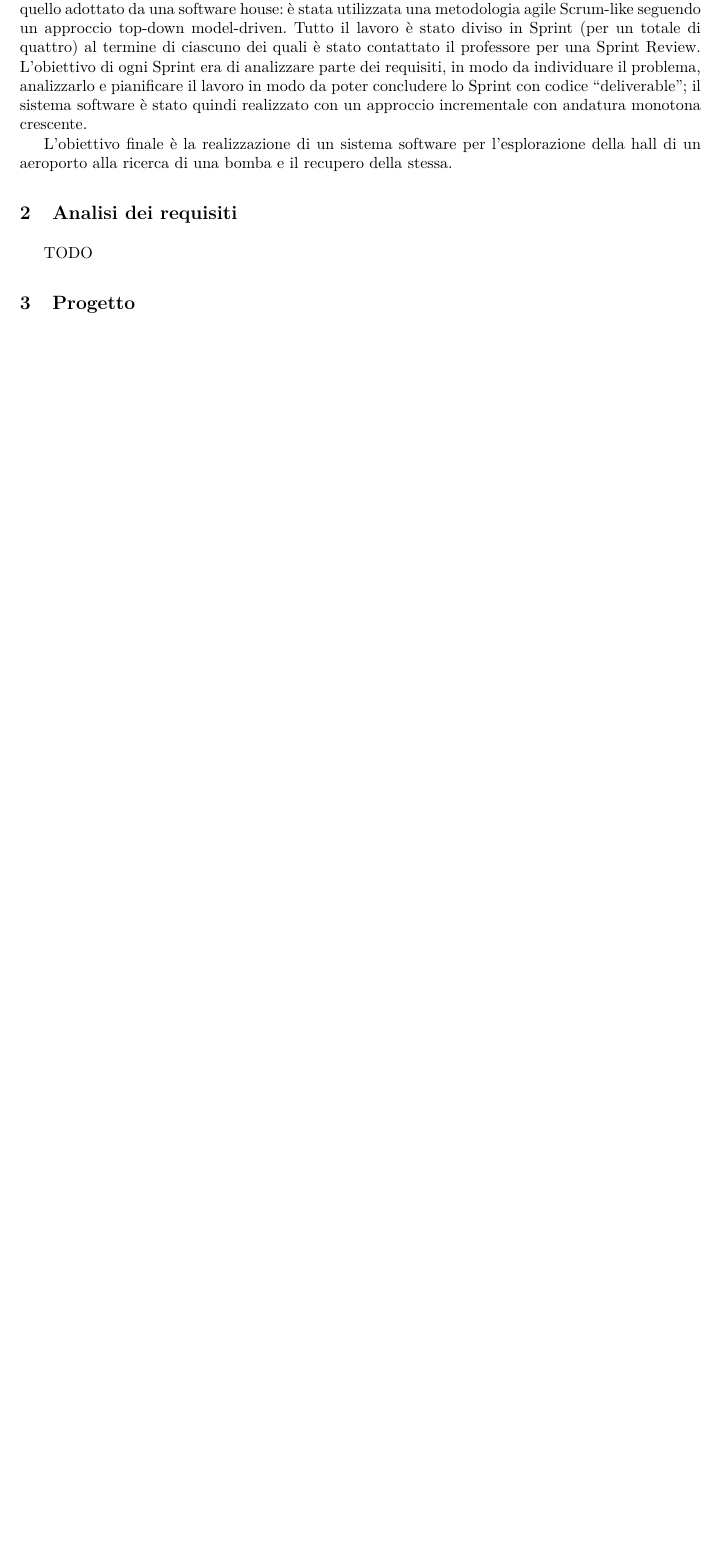
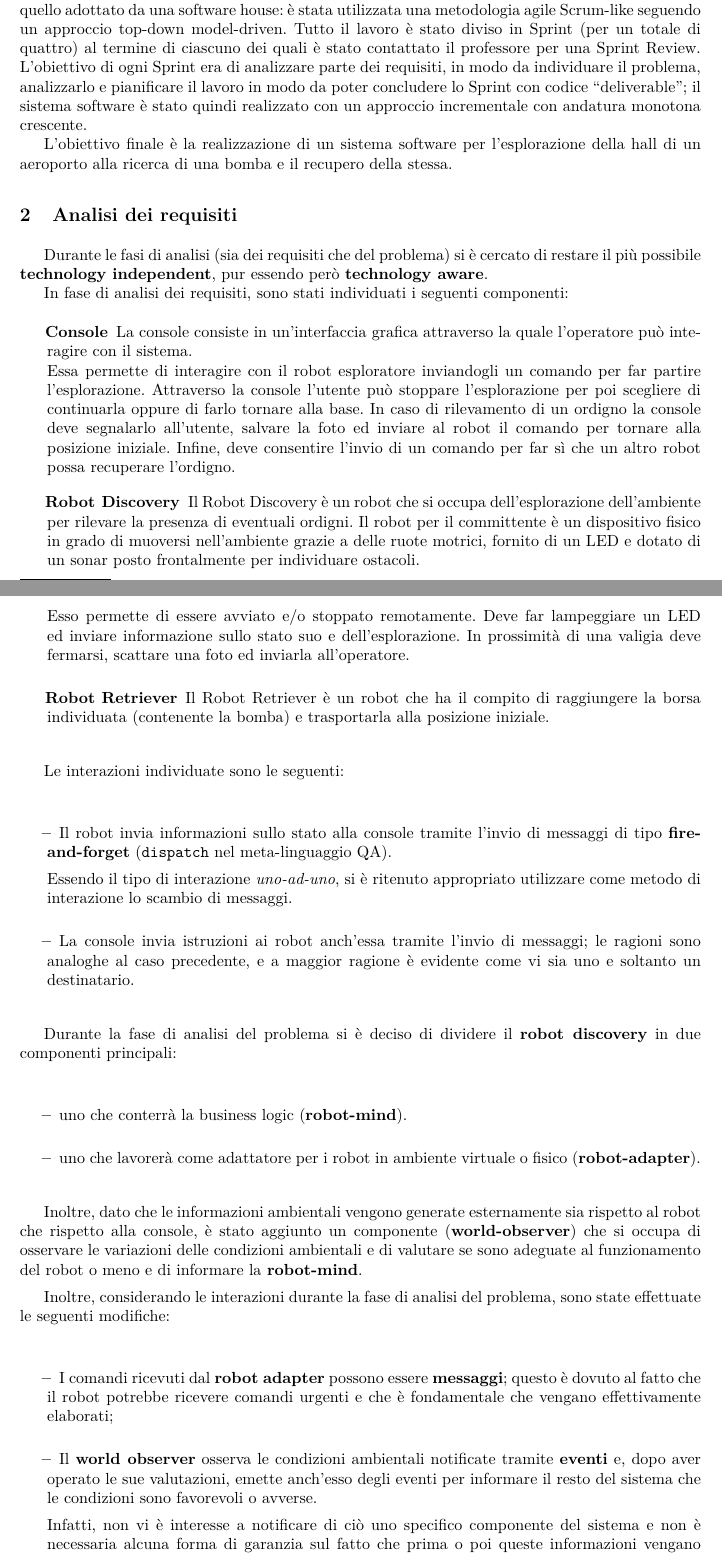
Before and after one commit to NiccoMlt/ISS-2018-Final-Task, a LaTeX paper (summary/summary.tex): part of page 2 of 2 before the commit and two parts of pages 2 and 3 of 4 after it, the two joined at a grey line, cut so that both start at the same text, the shorter picture padded with empty space. Compiled offline with pdfLaTeX.

Commit message:
feat(summary): add Analysis chapter to summary

```diff
--- a/summary/summary.tex
+++ b/summary/summary.tex
@@ -248,4 +250,65 @@ L'obiettivo finale è la realizzazione di un sistema software per l'esplorazione
 
 %===========================================================================
 \section{Analisi dei requisiti}\labelsec{req_analysis}
-TODO % TODO
+
+Durante le fasi di analisi (sia dei requisiti che del problema) si è cercato di restare il più possibile \textbf{technology independent}, pur essendo però \textbf{technology aware}.
+
+In fase di analisi dei requisiti, sono stati individuati i seguenti componenti:
+
+\begin{description}
+  \item[Console]
+    La console consiste in un'interfaccia grafica attraverso la quale l'operatore può interagire con il sistema.
+
+    Essa permette di interagire con il robot esploratore inviandogli un comando per far partire l'esplorazione.
+    Attraverso la console l'utente può stoppare l'esplorazione per poi scegliere di continuarla oppure di farlo tornare alla base.
+    In caso di rilevamento di un ordigno la console deve segnalarlo all'utente, salvare la foto ed inviare al robot il comando per tornare alla posizione iniziale.
+    Infine, deve consentire l'invio di un comando per far sì che un altro robot possa recuperare l'ordigno.
+
+  \item[Robot Discovery]
+    Il Robot Discovery è un robot che si occupa dell'esplorazione dell'ambiente per rilevare la presenza di eventuali ordigni.
+    Il robot per il committente è un dispositivo fisico in grado di muoversi nell'ambiente grazie a delle ruote motrici, fornito di un LED
+    e dotato di un sonar posto frontalmente per individuare ostacoli.
+
+    Esso permette di essere avviato e/o stoppato remotamente.
+    Deve far lampeggiare un LED ed inviare informazione sullo stato suo e dell'esplorazione.
+    In prossimità di una valigia deve fermarsi, scattare una foto ed inviarla all'operatore.
+
+  \item[Robot Retriever]
+    Il Robot Retriever è un robot che ha il compito di raggiungere la borsa individuata (contenente la bomba) e trasportarla alla posizione iniziale.
+\end{description}
+
+Le interazioni individuate sono le seguenti:
+
+\begin{itemize}
+  \item
+    Il robot invia informazioni sullo stato alla console tramite l'invio di messaggi di tipo \textbf{fire-and-forget}
+    (\texttt{dispatch} nel meta-linguaggio QA).
+
+    Essendo il tipo di interazione \textit{uno-ad-uno}, si è ritenuto appropriato utilizzare come metodo di interazione lo scambio di messaggi.
+
+  \item
+    La console invia istruzioni ai robot anch'essa tramite l'invio di messaggi;
+    le ragioni sono analoghe al caso precedente, e a maggior ragione è evidente come vi sia uno e soltanto un destinatario.
+\end{itemize}
+
+Durante la fase di analisi del problema si è deciso di dividere il \textbf{robot discovery} in due componenti principali:
+
+\begin{itemize}
+  \item uno che conterrà la business logic (\textbf{robot-mind}).
+  \item uno che lavorerà come adattatore per i robot in ambiente virtuale o fisico (\textbf{robot-adapter}).
+\end{itemize}
+
+Inoltre, dato che le informazioni ambientali vengono generate esternamente sia rispetto al robot che rispetto alla console,
+è stato aggiunto un componente (\textbf{world-observer}) che si occupa di osservare le variazioni delle condizioni ambientali e di valutare se sono adeguate al funzionamento del robot o meno e di informare la \textbf{robot-mind}.
+
+Inoltre, considerando le interazioni durante la fase di analisi del problema, sono state effettuate le seguenti modifiche:
+
+\begin{itemize}
+    \item
+      I comandi ricevuti dal \textbf{robot adapter} possono essere \textbf{messaggi};
+      questo è dovuto al fatto che il robot potrebbe ricevere comandi urgenti e che è fondamentale che vengano effettivamente elaborati;
+    \item
+      Il \textbf{world observer} osserva le condizioni ambientali notificate tramite \textbf{eventi} e, dopo aver operato le sue valutazioni, emette anch'esso degli eventi per informare il resto del sistema che le condizioni sono favorevoli o avverse.
+
+      Infatti, non vi è interesse a notificare di ciò uno specifico componente del sistema e non è necessaria alcuna forma di garanzia sul fatto che prima o poi queste informazioni vengano elaborate.
+\end{itemize}
@@ -274,7 +347,7 @@ TODO % TODO
 %===========================================================================
 
 %===========================================================================
-\section{Progetto}\labelsec{project}
+\section{Progettazione}\labelsec{project}
 TODO % TODO
 %===========================================================================
 
```
Also changed, not shown: summary/summary.tex (14 more changed lines).
